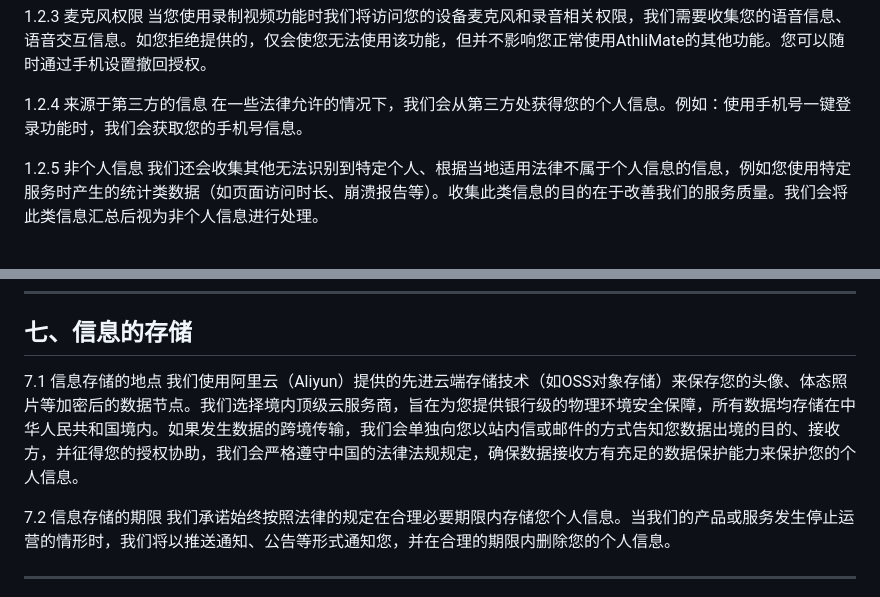
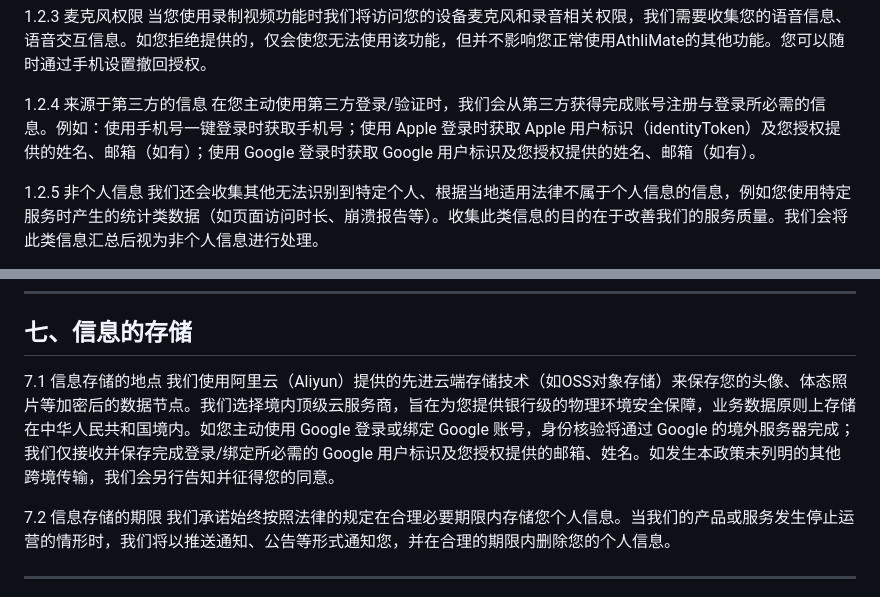
Before and after one commit to Qingshan2025/qingshan2025.github.io, a Markdown page: PrivacyPolicy.md, 2 parts joined by grey strips. Rendered like a GitHub page.

```diff
--- a/PrivacyPolicy.md
+++ b/PrivacyPolicy.md
@@ -53,7 +53,7 @@
 当您使用录制视频功能时我们将访问您的设备麦克风和录音相关权限，我们需要收集您的语音信息、语音交互信息。如您拒绝提供的，仅会使您无法使用该功能，但并不影响您正常使用AthliMate的其他功能。您可以随时通过手机设置撤回授权。
 
 1.2.4 来源于第三方的信息
-在一些法律允许的情况下，我们会从第三方处获得您的个人信息。例如：使用手机号一键登录功能时，我们会获取您的手机号信息。
+在您主动使用第三方登录/验证时，我们会从第三方获得完成账号注册与登录所必需的信息。例如：使用手机号一键登录时获取手机号；使用 Apple 登录时获取 Apple 用户标识（identityToken）及您授权提供的姓名、邮箱（如有）；使用 Google 登录时获取 Google 用户标识及您授权提供的姓名、邮箱（如有）。
 
 1.2.5 非个人信息
 我们还会收集其他无法识别到特定个人、根据当地适用法律不属于个人信息的信息，例如您使用特定服务时产生的统计类数据（如页面访问时长、崩溃报告等）。收集此类信息的目的在于改善我们的服务质量。我们会将此类信息汇总后视为非个人信息进行处理。
@@ -233,7 +241,7 @@ AthliMate App不对因您未能保持个人信息的私密性而导致第三方
 ## 七、信息的存储
 
 7.1 信息存储的地点
-我们使用阿里云（Aliyun）提供的先进云端存储技术（如OSS对象存储）来保存您的头像、体态照片等加密后的数据节点。我们选择境内顶级云服务商，旨在为您提供银行级的物理环境安全保障，所有数据均存储在中华人民共和国境内。如果发生数据的跨境传输，我们会单独向您以站内信或邮件的方式告知您数据出境的目的、接收方，并征得您的授权协助，我们会严格遵守中国的法律法规规定，确保数据接收方有充足的数据保护能力来保护您的个人信息。
+我们使用阿里云（Aliyun）提供的先进云端存储技术（如OSS对象存储）来保存您的头像、体态照片等加密后的数据节点。我们选择境内顶级云服务商，旨在为您提供银行级的物理环境安全保障，业务数据原则上存储在中华人民共和国境内。如您主动使用 Google 登录或绑定 Google 账号，身份核验将通过 Google 的境外服务器完成；我们仅接收并保存完成登录/绑定所必需的 Google 用户标识及您授权提供的邮箱、姓名。如发生本政策未列明的其他跨境传输，我们会另行告知并征得您的同意。
 
 7.2 信息存储的期限
 我们承诺始终按照法律的规定在合理必要期限内存储您个人信息。当我们的产品或服务发生停止运营的情形时，我们将以推送通知、公告等形式通知您，并在合理的期限内删除您的个人信息。
```
Also changed, not shown: other parts of PrivacyPolicy.md (+12 -4 lines), UserAgreement.md (+3 -3 lines).
